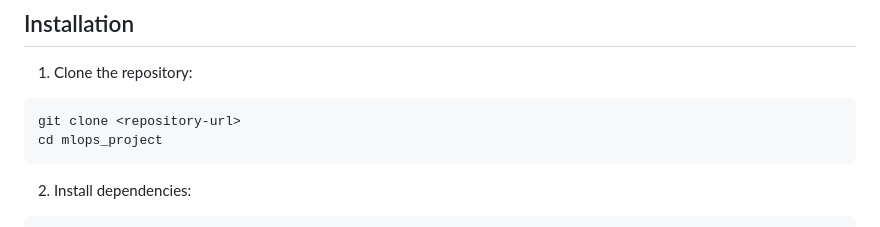
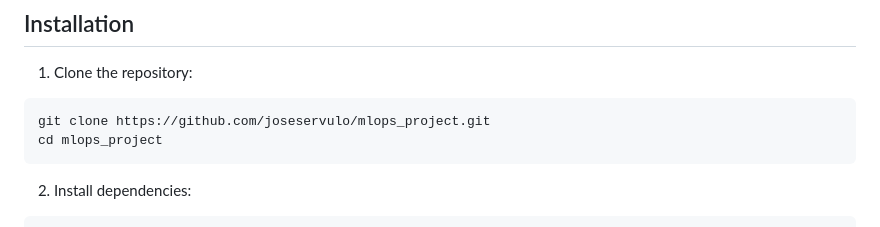
Before and after one commit to joseservulo/mlops_project, a Markdown page: README.md, the part around the change. Rendered like a GitHub page.

Commit message:
edit URL in README

````diff
--- a/README.md
+++ b/README.md
@@ -58,7 +58,7 @@ The project requires Python 3.12+ and the packages informed in `pyproject.toml`.
 
 1. Clone the repository:
 ```bash
-git clone <repository-url>
+git clone https://github.com/joseservulo/mlops_project.git
 cd mlops_project
 ```
 
````
